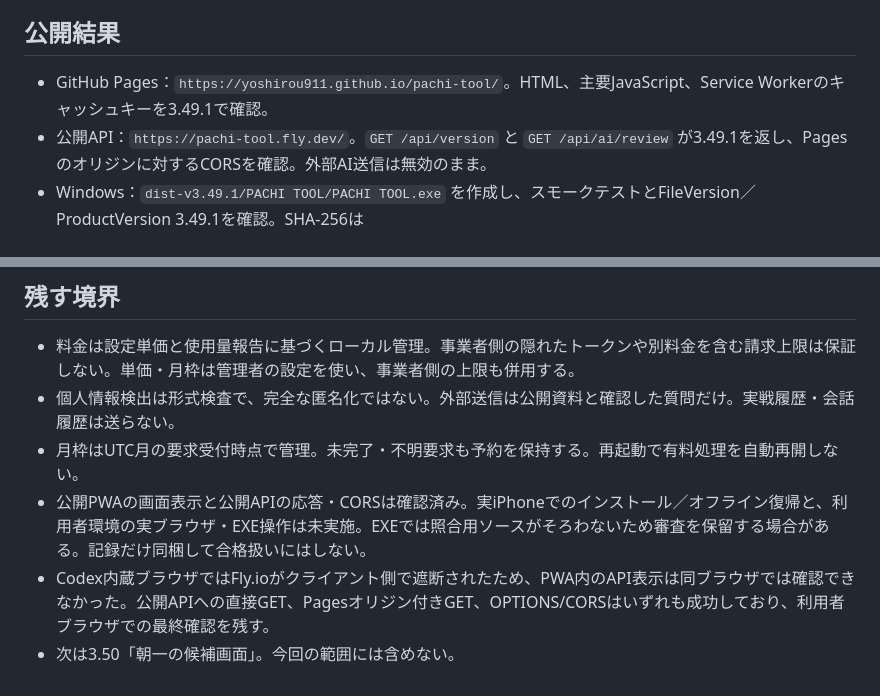
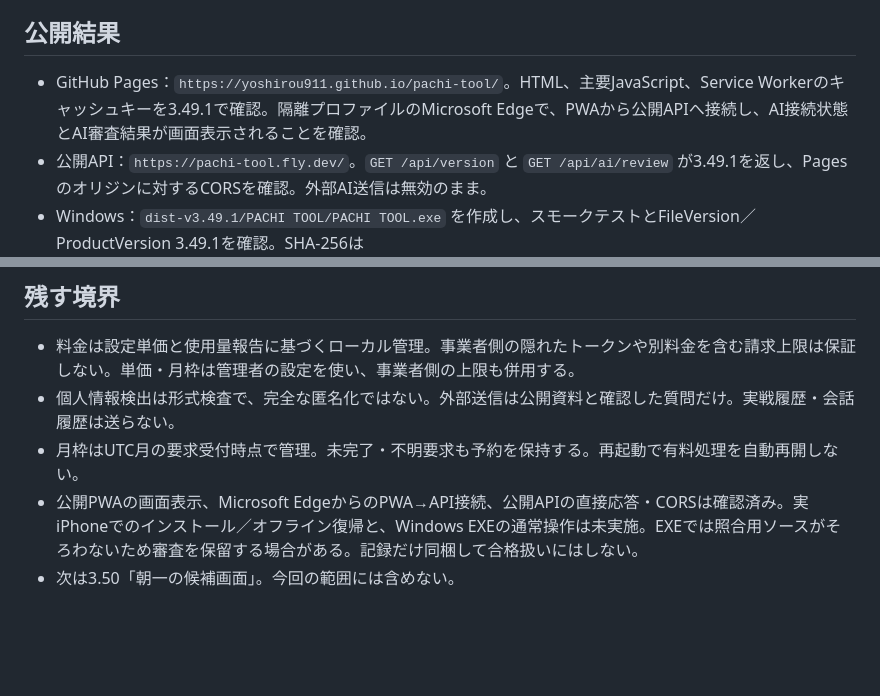
Before and after one commit to Yoshirou911/pachi-tool, a Markdown page: RELEASE_3.49.md, 2 parts joined by grey strips. GitHub-like rendering; blank space fills up the shorter version.

```diff
--- a/RELEASE_3.49.md
+++ b/RELEASE_3.49.md
@@ -8,7 +8,7 @@
 
 ## 公開結果
 
-- GitHub Pages：`https://yoshirou911.github.io/pachi-tool/`。HTML、主要JavaScript、Service Workerのキャッシュキーを3.49.1で確認。
+- GitHub Pages：`https://yoshirou911.github.io/pachi-tool/`。HTML、主要JavaScript、Service Workerのキャッシュキーを3.49.1で確認。隔離プロファイルのMicrosoft Edgeで、PWAから公開APIへ接続し、AI接続状態とAI審査結果が画面表示されることを確認。
 - 公開API：`https://pachi-tool.fly.dev/`。`GET /api/version` と `GET /api/ai/review` が3.49.1を返し、Pagesのオリジンに対するCORSを確認。外部AI送信は無効のまま。
 - Windows：`dist-v3.49.1/PACHI TOOL/PACHI TOOL.exe` を作成し、スモークテストとFileVersion／ProductVersion 3.49.1を確認。SHA-256は`C747A234E24CA138A4BA126A4E63928314D8F1B5FD11538411FF42416590FE6D`。3.49.0と3.10.1の成果物は削除していない。
 - GitHub Actions：Pages run `35526205103`、Fly Deploy run `35526205131`（事前テスト・配信とも成功）。公開コードのコミットは`fd7f8d7b50c8bc4c2a952a9f2510310a1ab01b8a`。
@@ -55,6 +55,5 @@
 - 料金は設定単価と使用量報告に基づくローカル管理。事業者側の隠れたトークンや別料金を含む請求上限は保証しない。単価・月枠は管理者の設定を使い、事業者側の上限も併用する。
 - 個人情報検出は形式検査で、完全な匿名化ではない。外部送信は公開資料と確認した質問だけ。実戦履歴・会話履歴は送らない。
 - 月枠はUTC月の要求受付時点で管理。未完了・不明要求も予約を保持する。再起動で有料処理を自動再開しない。
-- 公開PWAの画面表示と公開APIの応答・CORSは確認済み。実iPhoneでのインストール／オフライン復帰と、利用者環境の実ブラウザ・EXE操作は未実施。EXEでは照合用ソースがそろわないため審査を保留する場合がある。記録だけ同梱して合格扱いにはしない。
-- Codex内蔵ブラウザではFly.ioがクライアント側で遮断されたため、PWA内のAPI表示は同ブラウザでは確認できなかった。公開APIへの直接GET、Pagesオリジン付きGET、OPTIONS/CORSはいずれも成功しており、利用者ブラウザでの最終確認を残す。
+- 公開PWAの画面表示、Microsoft EdgeからのPWA→API接続、公開APIの直接応答・CORSは確認済み。実iPhoneでのインストール／オフライン復帰と、Windows EXEの通常操作は未実施。EXEでは照合用ソースがそろわないため審査を保留する場合がある。記録だけ同梱して合格扱いにはしない。
 - 次は3.50「朝一の候補画面」。今回の範囲には含めない。
```
Also changed, not shown: PROJECT_CONTEXT.md (+1 -1 lines), TODO.md (+1 -1 lines).
